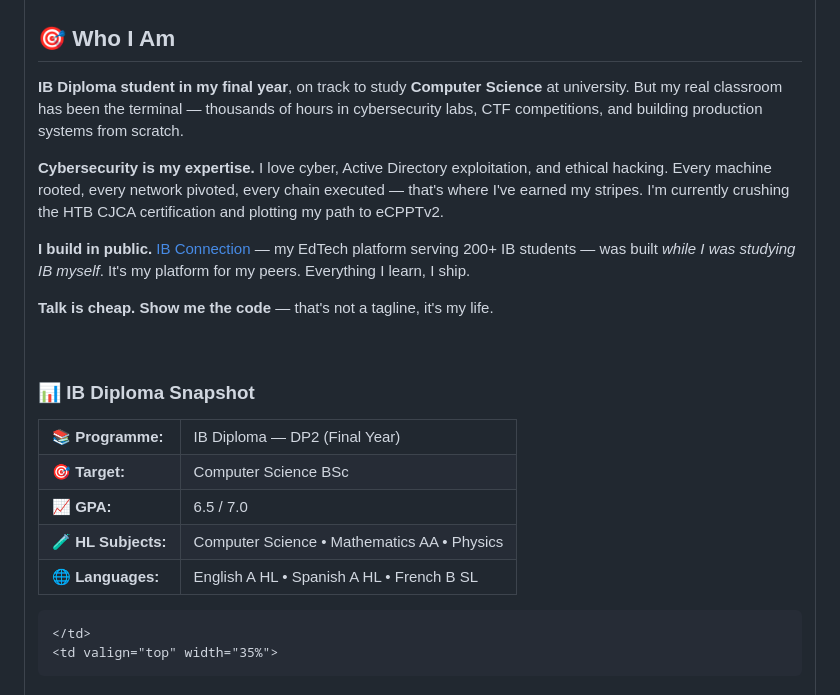
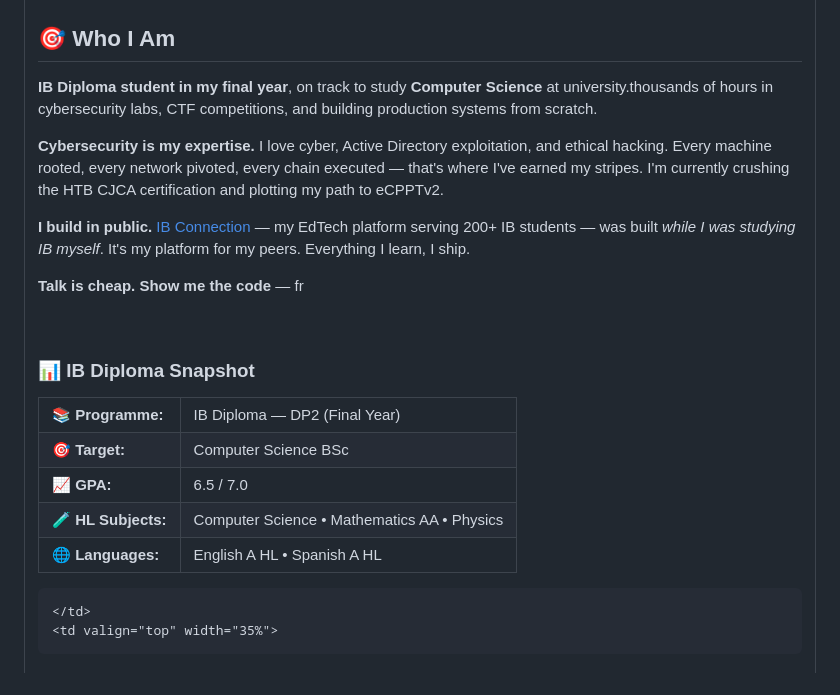
Before and after one commit to Betokis/Betokis, a Markdown page: README.md, the part around one of its changes. GitHub-like rendering.

```diff
--- a/README.md
+++ b/README.md
@@ -39,7 +39,7 @@
 <h2>🎯 Who I Am</h2>
 
 <p>
-<b>IB Diploma student in my final year</b>, on track to study <b>Computer Science</b> at university. But my real classroom has been the terminal — thousands of hours in cybersecurity labs, CTF competitions, and building production systems from scratch.
+<b>IB Diploma student in my final year</b>, on track to study <b>Computer Science</b> at university.thousands of hours in cybersecurity labs, CTF competitions, and building production systems from scratch.
 </p>
 
 <p>
@@ -51,7 +51,7 @@
 </p>
 
 <p>
-<b>Talk is cheap. Show me the code</b> — that's not a tagline, it's my life.
+<b>Talk is cheap. Show me the code</b> — fr
 </p>
 
 <br>
@@ -76,7 +76,7 @@
   </tr>
   <tr>
     <td><b>🌐 Languages:</b></td>
-    <td>English A HL • Spanish A HL • French B SL</td>
+    <td>English A HL • Spanish A HL</td>
   </tr>
 </table>
 
```
Also changed, not shown: other parts of README.md (+1 -1 lines).
